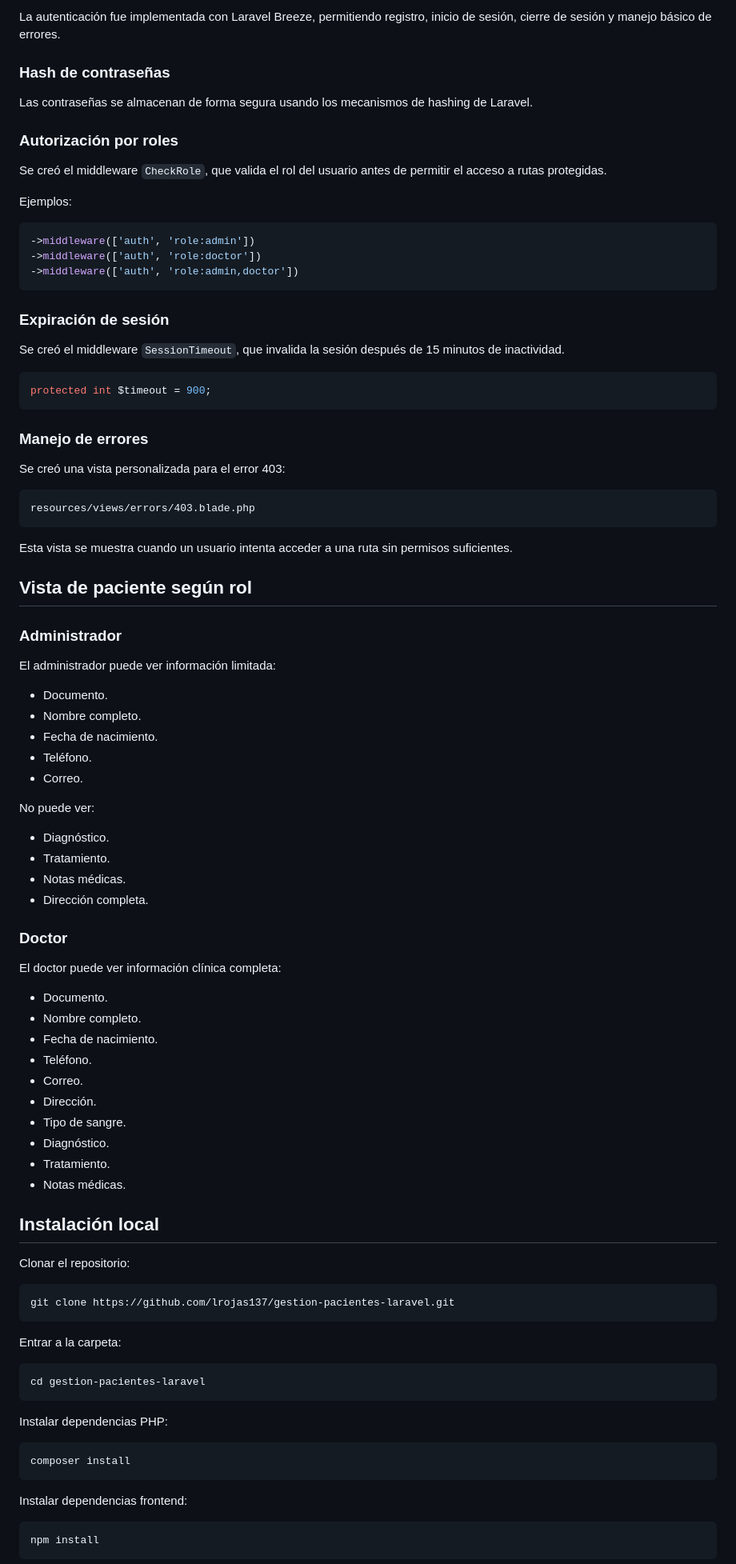
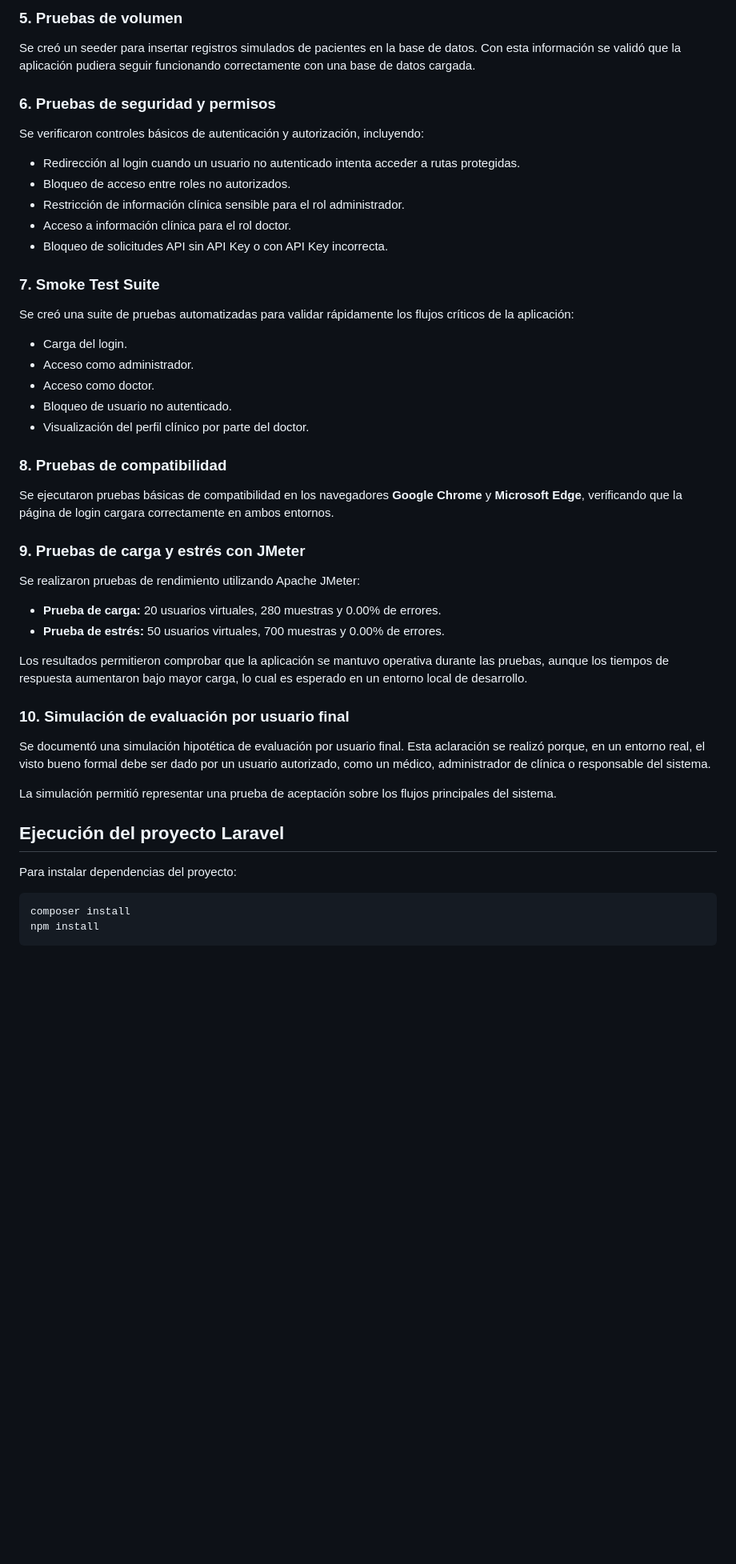
Before and after one commit to lrojas137/actividad-11-plan-pruebas-aceptacion, a Markdown page: README.md, the part around one of its changes. Shown at 80% size. Drawn GitHub-style; blank space fills up the shorter version.

````diff
--- a/README.md
+++ b/README.md
@@ -71,97 +56,53 @@ Implementar una aplicación web local que permita gestionar el acceso a informac
 
-La autenticación fue implementada con Laravel Breeze, permitiendo registro, inicio de sesión, cierre de sesión y manejo básico de errores.
+### 5. Pruebas de volumen
 
-### Hash de contraseñas
+Se creó un seeder para insertar registros simulados de pacientes en la base de datos. Con esta información se validó que la aplicación pudiera seguir funcionando correctamente con una base de datos cargada.
 
-Las contraseñas se almacenan de forma segura usando los mecanismos de hashing de Laravel.
+### 6. Pruebas de seguridad y permisos
 
-### Autorización por roles
+Se verificaron controles básicos de autenticación y autorización, incluyendo:
 
-Se creó el middleware `CheckRole`, que valida el rol del usuario antes de permitir el acceso a rutas protegidas.
+- Redirección al login cuando un usuario no autenticado intenta acceder a rutas protegidas.
+- Bloqueo de acceso entre roles no autorizados.
+- Restricción de información clínica sensible para el rol administrador.
+- Acceso a información clínica para el rol doctor.
+- Bloqueo de solicitudes API sin API Key o con API Key incorrecta.
 
-Ejemplos:
+### 7. Smoke Test Suite
 
-```php
-->middleware(['auth', 'role:admin'])
-->middleware(['auth', 'role:doctor'])
-->middleware(['auth', 'role:admin,doctor'])
-```
+Se creó una suite de pruebas automatizadas para validar rápidamente los flujos críticos de la aplicación:
 
-### Expiración de sesión
+- Carga del login.
+- Acceso como administrador.
+- Acceso como doctor.
+- Bloqueo de usuario no autenticado.
+- Visualización del perfil clínico por parte del doctor.
 
-Se creó el middleware `SessionTimeout`, que invalida la sesión después de 15 minutos de inactividad.
+### 8. Pruebas de compatibilidad
 
-```php
-protected int $timeout = 900;
-```
+Se ejecutaron pruebas básicas de compatibilidad en los navegadores **Google Chrome** y **Microsoft Edge**, verificando que la página de login cargara correctamente en ambos entornos.
 
-### Manejo de errores
+### 9. Pruebas de carga y estrés con JMeter
 
-Se creó una vista personalizada para el error 403:
+Se realizaron pruebas de rendimiento utilizando Apache JMeter:
 
-```text
-resources/views/errors/403.blade.php
-```
+- **Prueba de carga:** 20 usuarios virtuales, 280 muestras y 0.00% de errores.
+- **Prueba de estrés:** 50 usuarios virtuales, 700 muestras y 0.00% de errores.
 
-Esta vista se muestra cuando un usuario intenta acceder a una ruta sin permisos suficientes.
+Los resultados permitieron comprobar que la aplicación se mantuvo operativa durante las pruebas, aunque los tiempos de respuesta aumentaron bajo mayor carga, lo cual es esperado en un entorno local de desarrollo.
 
-## Vista de paciente según rol
+### 10. Simulación de evaluación por usuario final
 
-### Administrador
+Se documentó una simulación hipotética de evaluación por usuario final. Esta aclaración se realizó porque, en un entorno real, el visto bueno formal debe ser dado por un usuario autorizado, como un médico, administrador de clínica o responsable del sistema.
 
-El administrador puede ver información limitada:
+La simulación permitió representar una prueba de aceptación sobre los flujos principales del sistema.
 
-- Documento.
-- Nombre completo.
-- Fecha de nacimiento.
-- Teléfono.
-- Correo.
+## Ejecución del proyecto Laravel
 
-No puede ver:
-
-- Diagnóstico.
-- Tratamiento.
-- Notas médicas.
-- Dirección completa.
-
-### Doctor
-
-El doctor puede ver información clínica completa:
-
-- Documento.
-- Nombre completo.
-- Fecha de nacimiento.
-- Teléfono.
-- Correo.
-- Dirección.
-- Tipo de sangre.
-- Diagnóstico.
-- Tratamiento.
-- Notas médicas.
-
-## Instalación local
-
-Clonar el repositorio:
-
-```bash
-git clone https://github.com/lrojas137/gestion-pacientes-laravel.git
-```
-
-Entrar a la carpeta:
-
-```bash
-cd gestion-pacientes-laravel
-```
-
-Instalar dependencias PHP:
+Para instalar dependencias del proyecto:
 
 ```bash
 composer install
-```
-
-Instalar dependencias frontend:
-
-```bash
 npm install
 ```
 
````
Also changed, not shown: other parts of README.md (+79 -94 lines).
